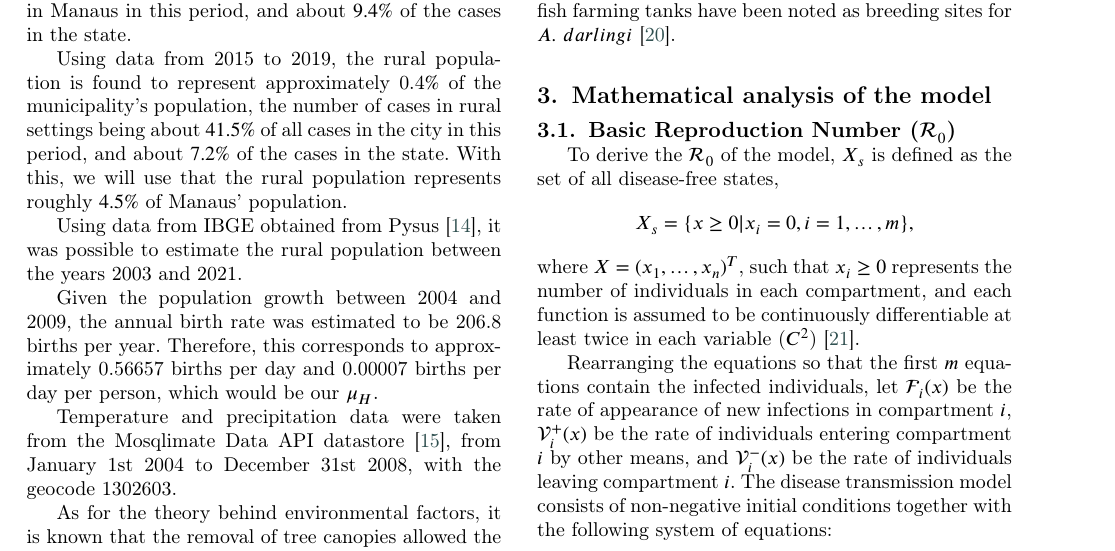
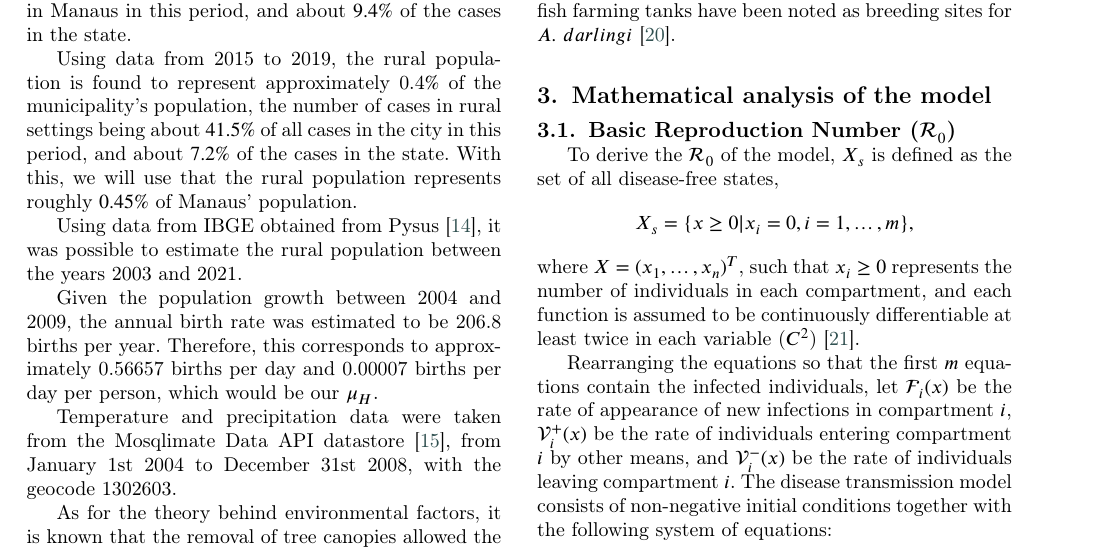
Before and after one commit to RaphaLevy/Study_on_Malaria_dynamics, a LaTeX paper (elsarticle-double-columns/cas-dc-article.tex): part of page 3 of 7, cut so that both start at the same text. Compiled offline with pdfLaTeX; a LaTeX package or settings file that is missing is left out.

Commit message:
Corrects error in ratio of rural over total population of Manaus

```diff
--- a/elsarticle-double-columns/cas-dc-article.tex
+++ b/elsarticle-double-columns/cas-dc-article.tex
@@ -298,7 +298,7 @@ period, and about $9.4\%$ of the cases in the state.
 
 Using data from 2015 to 2019, the rural population is found to represent
 approximately 0.4$\%$ of the municipality's population, the number of cases in rural settings being about $41.5\%$ of all cases in the city in this
-period, and about $7.2\%$ of the cases in the state. With this, we will use that the rural population represents roughly $4.5\%$ of Manaus' population.
+period, and about $7.2\%$ of the cases in the state. With this, we will use that the rural population represents roughly $0.45\%$ of Manaus' population.
 
 Using data from IBGE obtained from Pysus \cite{Pysus},  %\cite{popIBGE},
 it was possible to estimate the rural population between the years 2003 and 2021.
```
Also changed, not shown: elsarticle-double-columns/cas-dc-article.pdf, 2 other files.
